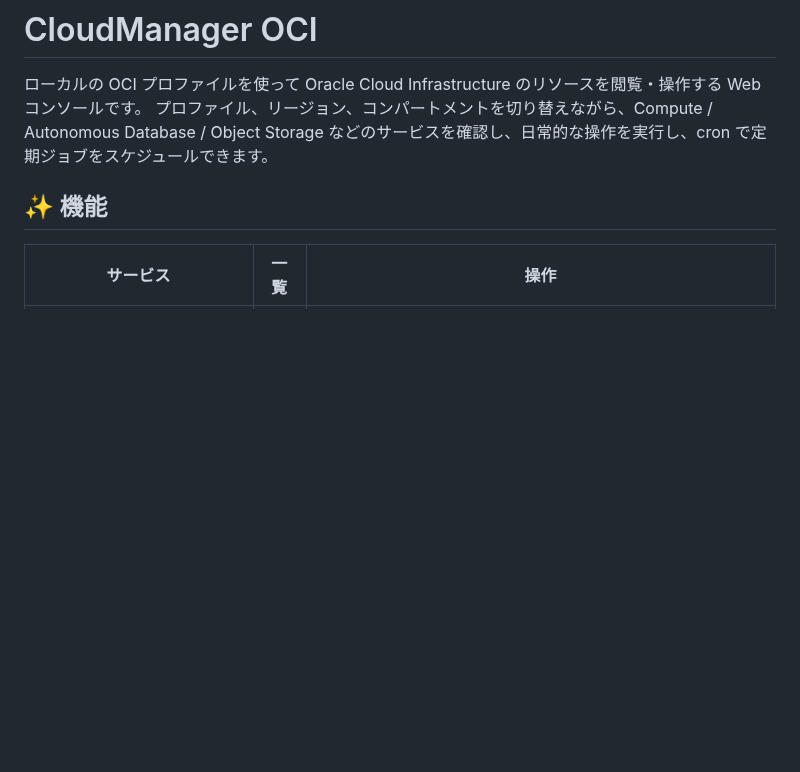
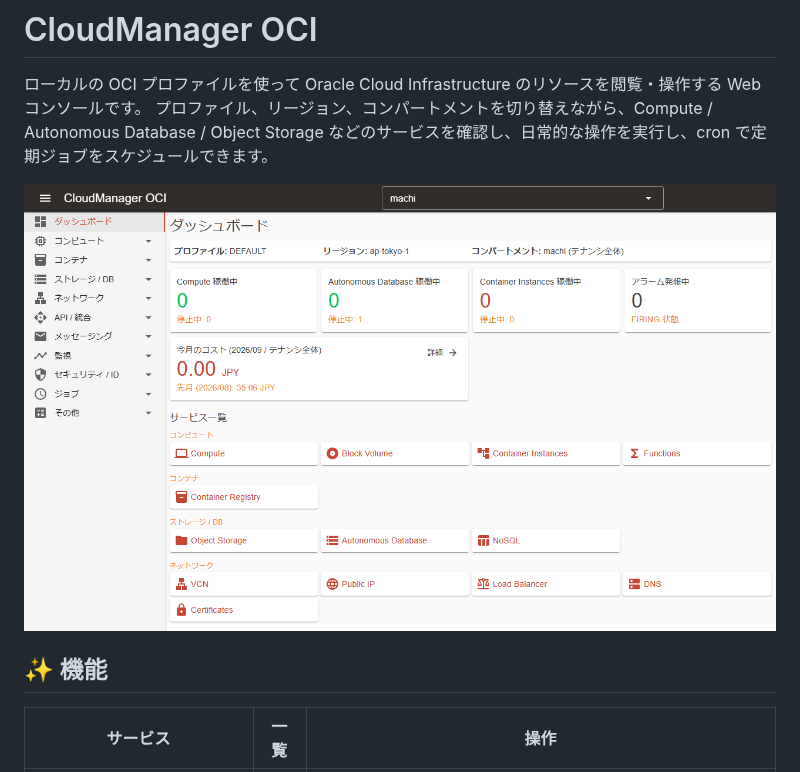
Before and after one commit to usausa/cloud-manager-oci, a Markdown page: README.md, the part around the change. Rendered like a GitHub page; pictures changed too: docs/images/dashboard.png (added); blank space fills up the shorter version.

Commit message:
Add the dashboard screenshot to the README
Co-Authored-By: Claude Opus 5 <noreply@anthropic.com>

```diff
--- a/README.md
+++ b/README.md
@@ -2,6 +2,8 @@
 
 ローカルの OCI プロファイルを使って Oracle Cloud Infrastructure のリソースを閲覧・操作する Web コンソールです。
 プロファイル、リージョン、コンパートメントを切り替えながら、Compute / Autonomous Database / Object Storage などのサービスを確認し、日常的な操作を実行し、cron で定期ジョブをスケジュールできます。
+
+![Dashboard](docs/images/dashboard.png)
 
 ## ✨ 機能
 
```
